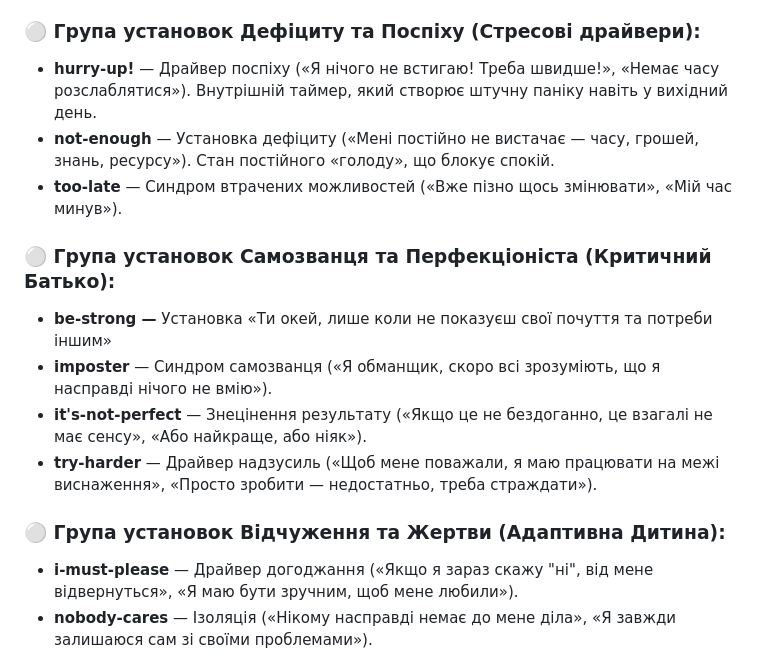
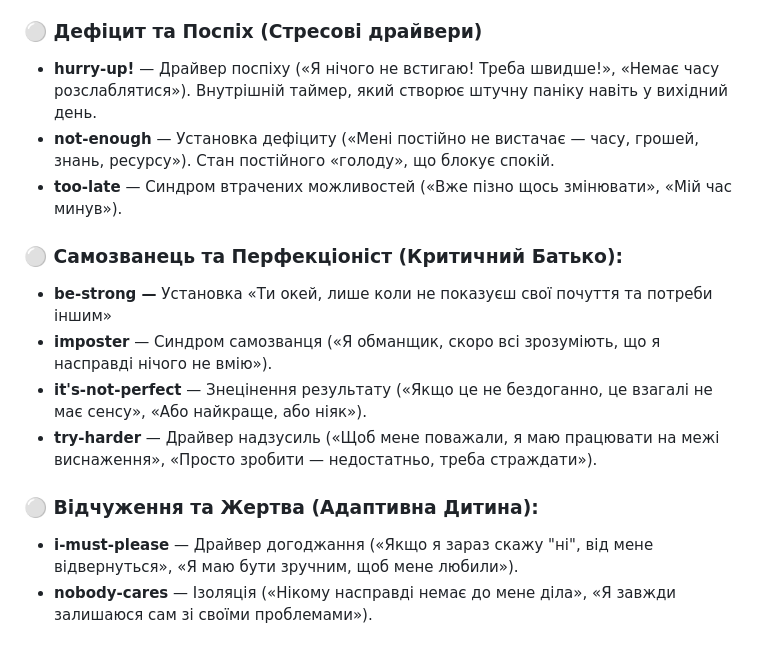
Before and after one commit to sergeykrutko/ultimate-tracker, a Markdown page: database.md, the part around one of its changes. Drawn GitHub-style.

```diff
--- a/database.md
+++ b/database.md
@@ -438,20 +438,20 @@ magnet field valence
 - **"you don't act like man"** — "справжній чоловік так би не поступив"
 - **eavesdropping** — Параноя / Надмірна пильність (думки про те, що за вами стежать, підслуховують або обговорюють за спиною).
 
-### **⚪️ Група установок Дефіциту та Поспіху (Стресові драйвери):**
+### **⚪️ Дефіцит та Поспіх (Стресові драйвери)**
 
 - **hurry-up!** — Драйвер поспіху («Я нічого не встигаю! Треба швидше!», «Немає часу розслаблятися»). Внутрішній таймер, який створює штучну паніку навіть у вихідний день.
 - **not-enough** — Установка дефіциту («Мені постійно не вистачає — часу, грошей, знань, ресурсу»). Стан постійного «голоду», що блокує спокій.
 - **too-late** — Синдром втрачених можливостей («Вже пізно щось змінювати», «Мій час минув»).
 
-### **⚪️ Група установок Самозванця та Перфекціоніста (Критичний Батько):**
+### **⚪️ Самозванець та Перфекціоніст (Критичний Батько):**
 
 - **be-strong —** Установка «Ти окей, лише коли не показуєш свої почуття та потреби іншим»
 - **imposter** — Синдром самозванця («Я обманщик, скоро всі зрозуміють, що я насправді нічого не вмію»).
 - **it's-not-perfect** — Знецінення результату («Якщо це не бездоганно, це взагалі не має сенсу», «Або найкраще, або ніяк»).
 - **try-harder** — Драйвер надзусиль («Щоб мене поважали, я маю працювати на межі виснаження», «Просто зробити — недостатньо, треба страждати»).
 
-### **⚪️ Група установок Відчуження та Жертви (Адаптивна Дитина):**
+### **⚪️ Відчуження та Жертва (Адаптивна Дитина):**
 
 - **i-must-please** — Драйвер догоджання («Якщо я зараз скажу "ні", від мене відвернуться», «Я маю бути зручним, щоб мене любили»).
 - **nobody-cares** — Ізоляція («Нікому насправді немає до мене діла», «Я завжди залишаюся сам зі своїми проблемами»).
```
Also changed, not shown: other parts of database.md (+48 -44 lines).
